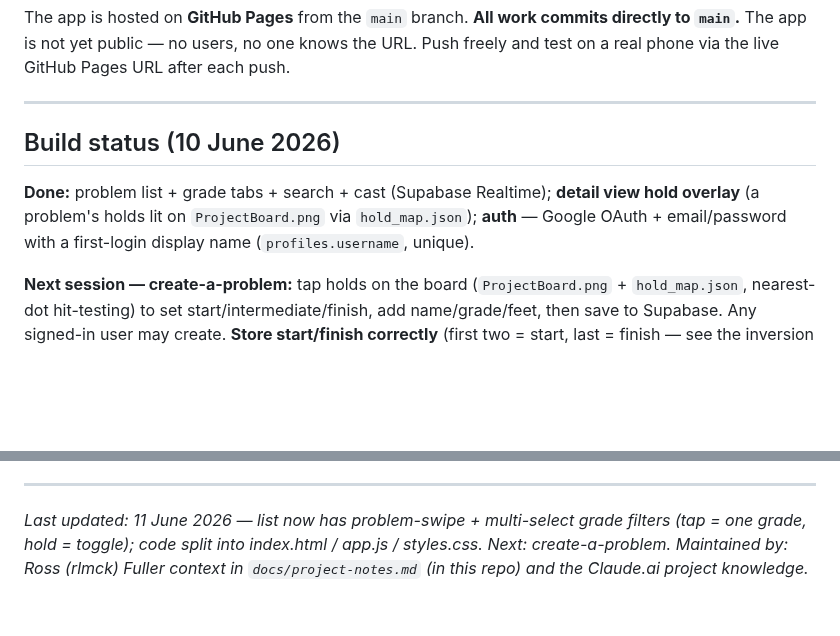
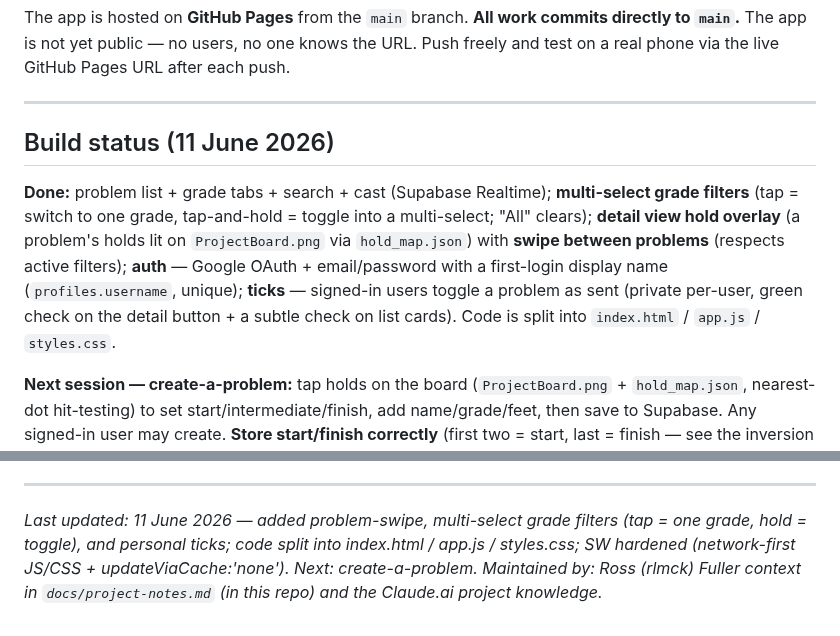
Before and after one commit to rlmck/projectboard, a Markdown page: CLAUDE.md, 2 parts joined by grey strips. Rendered like a GitHub page; blank space fills up the shorter version.

Commit message:
Docs: mark ticks done; record SW deploy/caching mechanics
Co-Authored-By: Claude Opus 4.8 <noreply@anthropic.com>

```diff
--- a/CLAUDE.md
+++ b/CLAUDE.md
@@ -12,9 +12,9 @@ The app is hosted on **GitHub Pages** from the `main` branch.
 
 ---
 
-## Build status (10 June 2026)
+## Build status (11 June 2026)
 
-**Done:** problem list + grade tabs + search + cast (Supabase Realtime); **detail view hold overlay** (a problem's holds lit on `ProjectBoard.png` via `hold_map.json`); **auth** — Google OAuth + email/password with a first-login display name (`profiles.username`, unique).
+**Done:** problem list + grade tabs + search + cast (Supabase Realtime); **multi-select grade filters** (tap = switch to one grade, tap-and-hold = toggle into a multi-select; "All" clears); **detail view hold overlay** (a problem's holds lit on `ProjectBoard.png` via `hold_map.json`) with **swipe between problems** (respects active filters); **auth** — Google OAuth + email/password with a first-login display name (`profiles.username`, unique); **ticks** — signed-in users toggle a problem as sent (private per-user, green check on the detail button + a subtle check on list cards). Code is split into `index.html` / `app.js` / `styles.css`.
 
 **Next session — create-a-problem:** tap holds on the board (`ProjectBoard.png` + `hold_map.json`, nearest-dot hit-testing) to set start/intermediate/finish, add name/grade/feet, then save to Supabase. Any signed-in user may create. **Store start/finish correctly** (first two = start, last = finish — see the inversion note below). Needs a `problems` INSERT policy for authenticated users (not yet added — see `db/04_auth_policies.sql`).
 
@@ -226,6 +226,6 @@ French bouldering grades in correct difficulty order (for filter tabs and sortin
 
 ---
 
-*Last updated: 11 June 2026 — list now has problem-swipe + multi-select grade filters (tap = one grade, hold = toggle); code split into index.html / app.js / styles.css. Next: create-a-problem.*
+*Last updated: 11 June 2026 — added problem-swipe, multi-select grade filters (tap = one grade, hold = toggle), and personal ticks; code split into index.html / app.js / styles.css; SW hardened (network-first JS/CSS + updateViaCache:'none'). Next: create-a-problem.*
 *Maintained by: Ross (rlmck)*
 *Fuller context in `docs/project-notes.md` (in this repo) and the Claude.ai project knowledge.*
```
Also changed, not shown: other parts of CLAUDE.md (+1 -1 lines).
